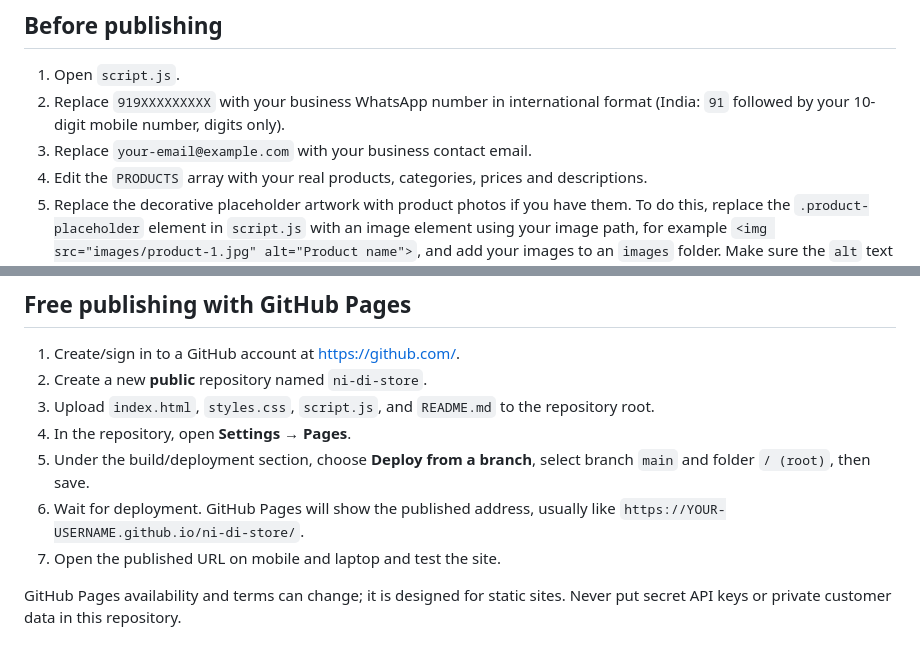
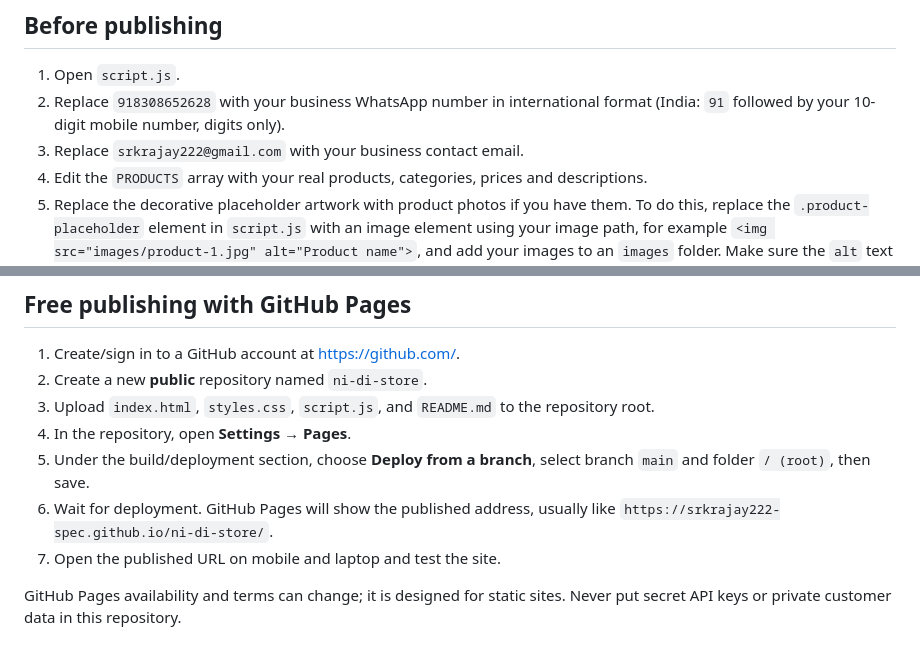
Before and after one commit to srkrajay222-spec/ni-di-store, a Markdown page: README.md, 2 parts joined by grey strips. Rendered like a GitHub page.

```diff
--- a/README.md
+++ b/README.md
@@ -20,8 +20,8 @@ This is a frontend starter website, not a complete secure ecommerce backend.
 ## Before publishing
 
 1. Open `script.js`.
-2. Replace `919XXXXXXXXX` with your business WhatsApp number in international format (India: `91` followed by your 10-digit mobile number, digits only).
-3. Replace `your-email@example.com` with your business contact email.
+2. Replace `918308652628` with your business WhatsApp number in international format (India: `91` followed by your 10-digit mobile number, digits only).
+3. Replace `srkrajay222@gmail.com` with your business contact email.
 4. Edit the `PRODUCTS` array with your real products, categories, prices and descriptions.
 5. Replace the decorative placeholder artwork with product photos if you have them. To do this, replace the `.product-placeholder` element in `script.js` with an image element using your image path, for example `<img src="images/product-1.jpg" alt="Product name">`, and add your images to an `images` folder. Make sure the `alt` text accurately describes each product.
 6. Test cart totals and WhatsApp order messages on your phone before sharing the website.
@@ -33,7 +33,7 @@ This is a frontend starter website, not a complete secure ecommerce backend.
 3. Upload `index.html`, `styles.css`, `script.js`, and `README.md` to the repository root.
 4. In the repository, open **Settings → Pages**.
 5. Under the build/deployment section, choose **Deploy from a branch**, select branch `main` and folder `/ (root)`, then save.
-6. Wait for deployment. GitHub Pages will show the published address, usually like `https://YOUR-USERNAME.github.io/ni-di-store/`.
+6. Wait for deployment. GitHub Pages will show the published address, usually like `https://srkrajay222-spec.github.io/ni-di-store/`.
 7. Open the published URL on mobile and laptop and test the site.
 
 GitHub Pages availability and terms can change; it is designed for static sites. Never put secret API keys or private customer data in this repository.
```
